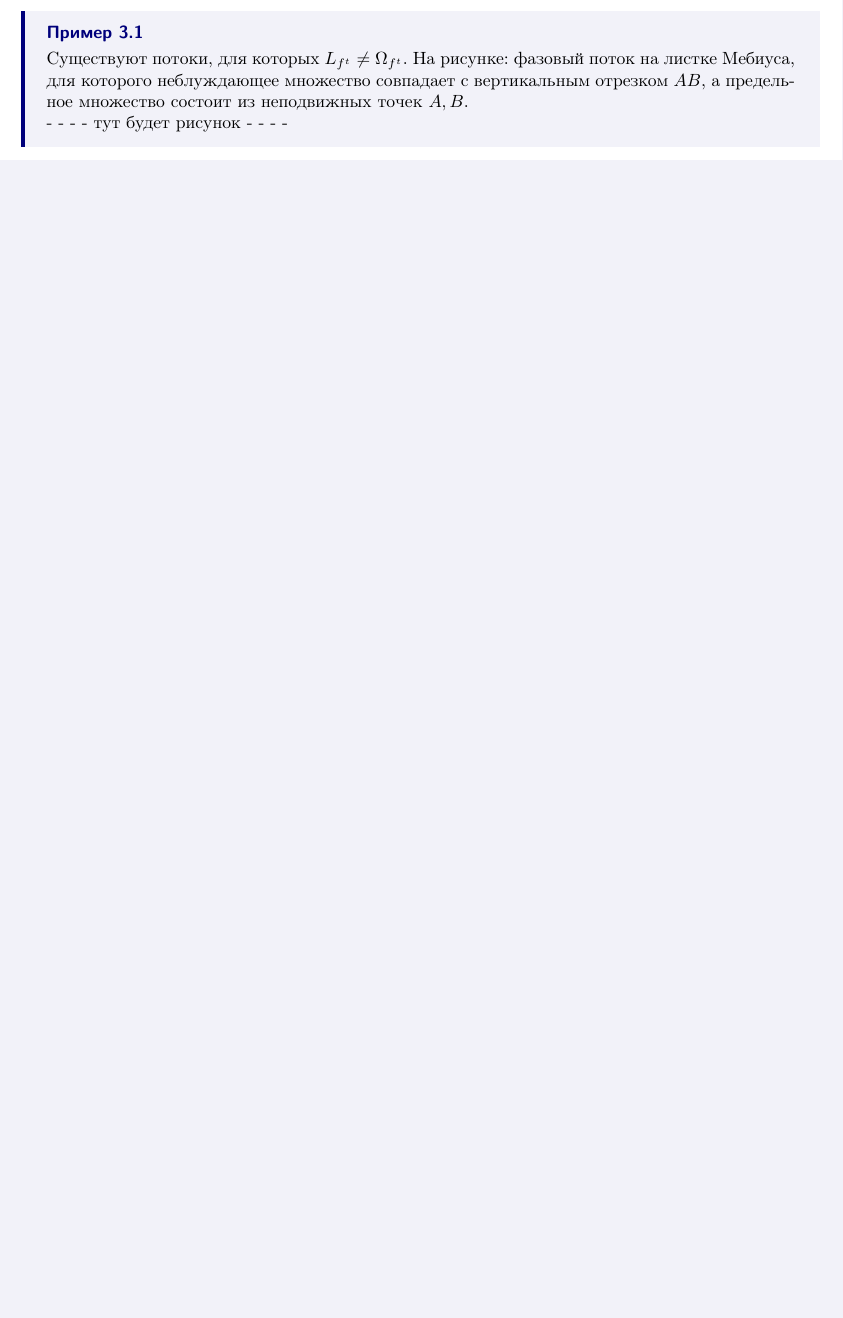
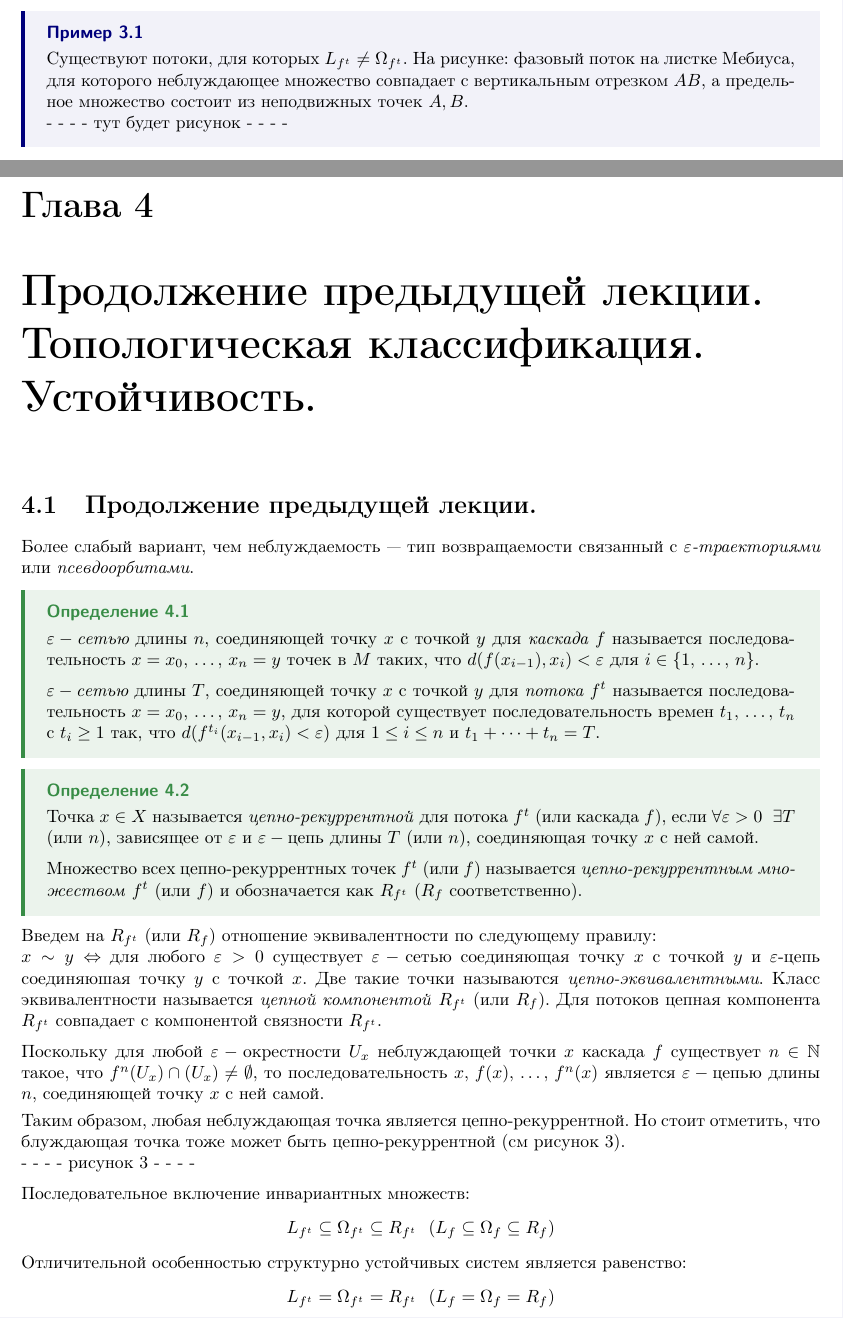
Before and after one commit to shipenok/latex, a LaTeX thesis (ДС.tex, which reads lec_4.tex): part of page 11 of 11 before the commit and two parts of pages 11 and 12 of 14 after it, the two joined at a grey line, cut so that both start at the same text, the shorter picture padded with empty space. Compiled offline with pdfLaTeX.

Commit message:
+ четвертая лекция, в среду Сергей Викторович скинет приложеньку для отрисовки :)

```diff
--- /dev/null
+++ b/lec_4.tex
@@ -0,0 +1,42 @@
+\chapter{Продолжение предыдущей лекции. Топологическая классификация. Устойчивость.}
+
+\section{Продолжение предыдущей лекции.}
+Более слабый вариант, чем неблуждаемость --- тип возвращаемости связанный с \textit{\(\varepsilon\)-траекториями }
+или \textit{псевдоорбитами}.
+
+\dfn{}{
+    \textit{\(\varepsilon - \text{сетью}\)} длины \(n\), соединяющей точку \(x\) с точкой \(y\) для \textit{каскада \(f\)}
+    называется последовательность \(x = x_0,\, \dots ,\, x_{n} = y\) точек в \(M\) таких, что
+    \(d(f(x_{i-1}), x_i) < \varepsilon\) для \(i \in \{1,\, \dots,\, n\}\).
+    \\[2mm]
+    \textit{\(\varepsilon - \text{сетью}\)} длины \(T\), соединяющей точку \(x\) c точкой \(y\) для \textit{потока \(f^t\)}
+    называется последовательность \(x = x_0,\, \dots ,\, x_{n} = y\), для которой существует последовательность
+    времен \(t_1,\, \dots,\, t_{n}\) c \(t_i \geq 1\) так, что \(d(f^{t_i}(x_{i-1}, x_i) < \varepsilon)\) для \(1 \leq i \leq  n\) и \(t_1 + \dots + t_{n} = T\).
+}{}
+
+\dfn{}{
+    Точка \(x \in X\) называется \textit{цепно-рекуррентной} для потока \(f^t\) (или каскада \(f\)), если \(\forall \varepsilon > 0 \ \ \exists T\)
+    (или \(n\)), зависящее от \(\varepsilon \) и \(\varepsilon - \text{цепь}\) длины \(T\) (или \(n\)), соединяющая точку \(x\) с ней самой.
+    \\[2mm]
+    Множество всех цепно-рекуррентных точек \(f^t\) (или \(f\)) называется \textit{цепно-рекуррентным множеством} \(f^t\) (или \(f\))
+    и обозначается как \(R_{f^t}\) (\(R_f\) соответственно).
+}{}
+
+\noindent Введем на \(R_{f^t}\) (или \(R_f\)) отношение эквивалентности по следующему правилу: \\
+\(x \sim y \Leftrightarrow\) для любого \(\varepsilon > 0\) существует \(\varepsilon - \text{сетью}\) соединяющая точку \(x\) с точкой \(y\) и \(\varepsilon\)-цепь соединяюшая точку \(y\) с точкой \(x\).
+Две такие точки называются \textit{цепно-эквивалентными}. Класс эквивалентности называется \textit{цепной компонентой} \(R_{f^t}\) (или \(R_f\)).
+Для потоков цепная компонента \(R_{f^t}\) совпадает с компонентой связности \(R_{f^t}\).
+\\[2mm]
+Поскольку для любой \(\varepsilon - \text{окрестности}\) \(U_x\) неблуждающей точки \(x\) каскада \(f\) существует \(n \in \mathbb{N}\) такое,
+что \(f^n(U_x) \cap (U_x) \not = \emptyset\), то последовательность \(x,\, f(x),\, \dots,\, f^n(x)\) является \(\varepsilon - \text{цепью}\) длины \(n\),
+соединяющей точку \(x\) c ней самой.
+\\[1mm]
+Таким образом, любая неблуждающая точка является цепно-рекуррентной. Но стоит отметить, что блуждающая точка тоже может быть цепно-рекуррентной (см рисунок 3).\\
+- - - - рисунок 3 - - - -
+\\[2mm]
+Последовательное включение инвариантных множеств:
+\[
+    L_{f^t} \subseteq \Omega_{f^t} \subseteq R_{f^t} \ \ (L_{f} \subseteq \Omega_{f} \subseteq R_{f})\]
+Отличительной особенностью структурно устойчивых систем является равенство:
+\[
+    L_{f^t} = \Omega_{f^t} = R_{f^t} \ \ (L_{f} = \Omega_{f} = R_{f})\]
```
Also changed, not shown: ДС.tex (+1 -0 lines), ДС.pdf, lec_4.tex (55 more changed lines), 6 other files.
